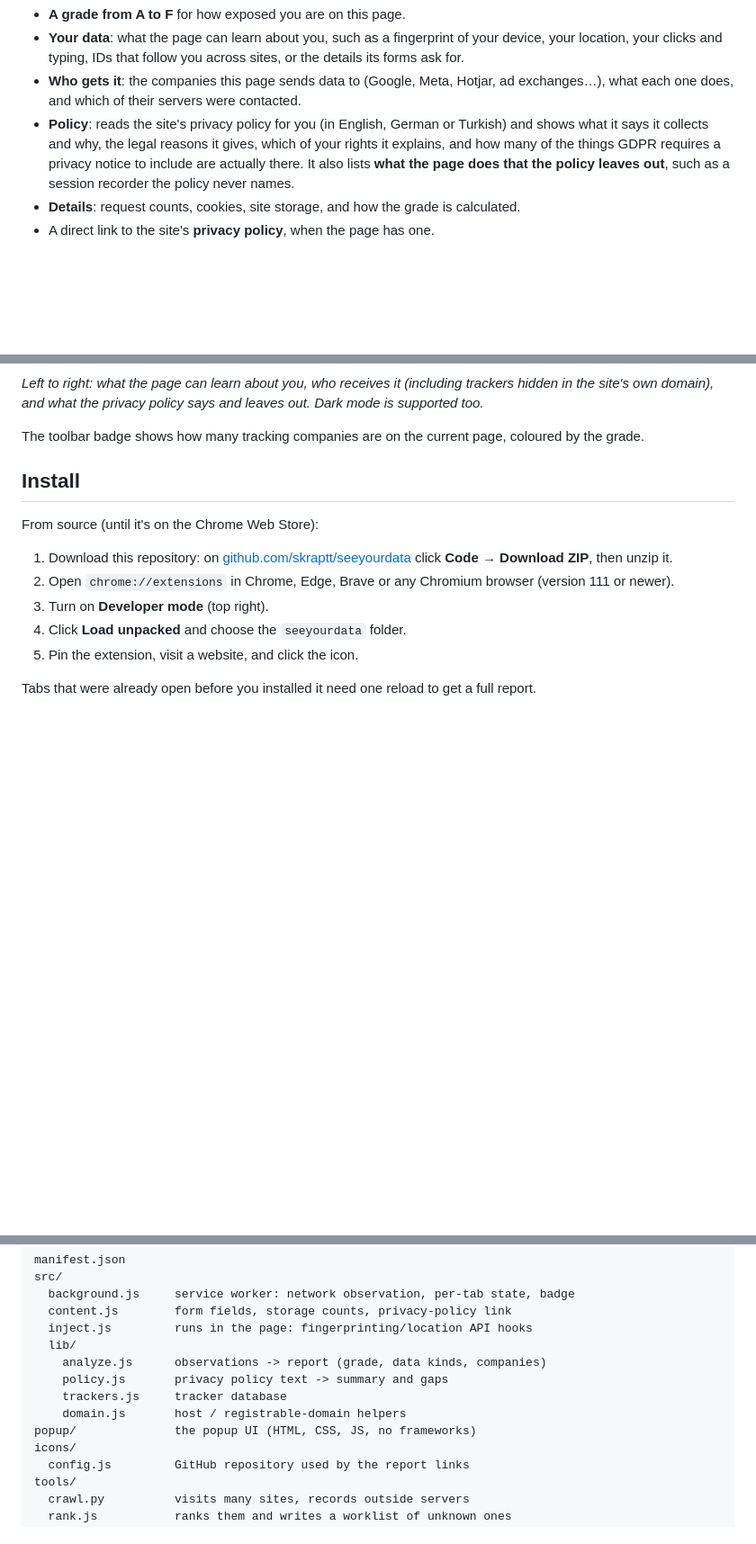
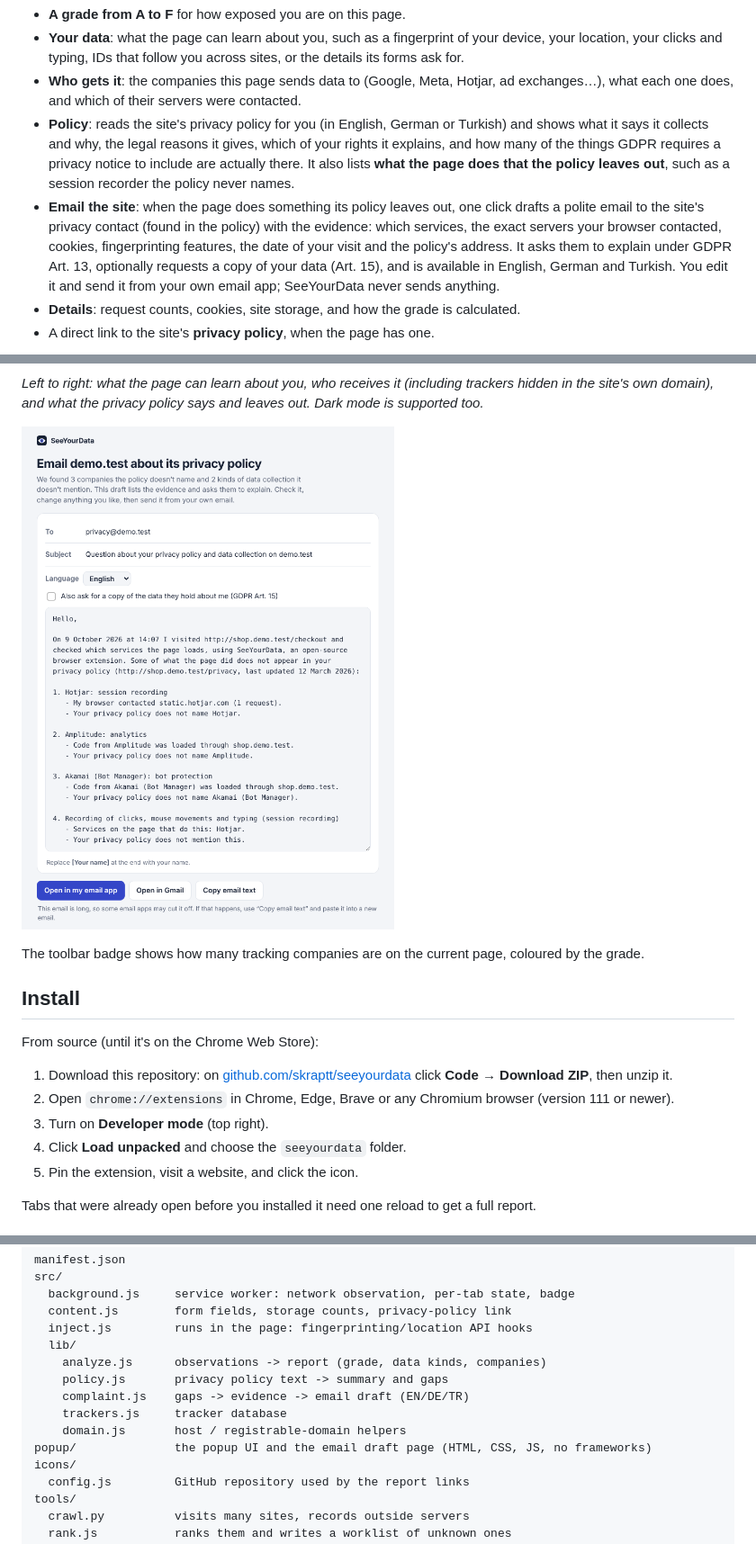
Before and after one commit to skraptt/seeyourdata, a Markdown page: README.md, 3 parts joined by grey strips. Shown at 90% size. GitHub-like rendering; pictures changed too: docs/email-draft.png (added); blank space fills up the shorter version.

```diff
--- a/README.md
+++ b/README.md
@@ -8,12 +8,15 @@ SeeYourData is a free, open-source Chrome extension. Click its icon on any websi
 - **Your data**: what the page can learn about you, such as a fingerprint of your device, your location, your clicks and typing, IDs that follow you across sites, or the details its forms ask for.
 - **Who gets it**: the companies this page sends data to (Google, Meta, Hotjar, ad exchanges…), what each one does, and which of their servers were contacted.
 - **Policy**: reads the site's privacy policy for you (in English, German or Turkish) and shows what it says it collects and why, the legal reasons it gives, which of your rights it explains, and how many of the things GDPR requires a privacy notice to include are actually there. It also lists **what the page does that the policy leaves out**, such as a session recorder the policy never names.
+- **Email the site**: when the page does something its policy leaves out, one click drafts a polite email to the site's privacy contact (found in the policy) with the evidence: which services, the exact servers your browser contacted, cookies, fingerprinting features, the date of your visit and the policy's address. It asks them to explain under GDPR Art. 13, optionally requests a copy of your data (Art. 15), and is available in English, German and Turkish. You edit it and send it from your own email app; SeeYourData never sends anything.
 - **Details**: request counts, cookies, site storage, and how the grade is calculated.
 - A direct link to the site's **privacy policy**, when the page has one.
 
 ![SeeYourData popup: the grade and your data, the companies that receive it, and the privacy-policy check](docs/screenshot.png)
 
 *Left to right: what the page can learn about you, who receives it (including trackers hidden in the site's own domain), and what the privacy policy says and leaves out. Dark mode is supported too.*
+
+![The email draft page, with the evidence filled in](docs/email-draft.png)
 
 The toolbar badge shows how many tracking companies are on the current page, coloured by the grade.
 
@@ -79,9 +82,10 @@ src/
   lib/
     analyze.js      observations -> report (grade, data kinds, companies)
     policy.js       privacy policy text -> summary and gaps
+    complaint.js    gaps -> evidence -> email draft (EN/DE/TR)
     trackers.js     tracker database
     domain.js       host / registrable-domain helpers
-popup/              the popup UI (HTML, CSS, JS, no frameworks)
+popup/              the popup UI and the email draft page (HTML, CSS, JS, no frameworks)
 icons/
   config.js         GitHub repository used by the report links
 tools/
```
Also changed, not shown: PRIVACY.md (+1 -0 lines), 11 other files.
